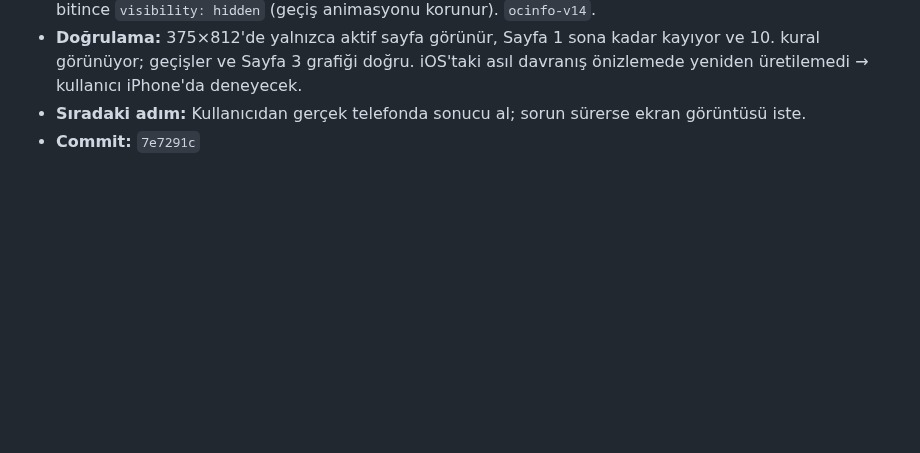
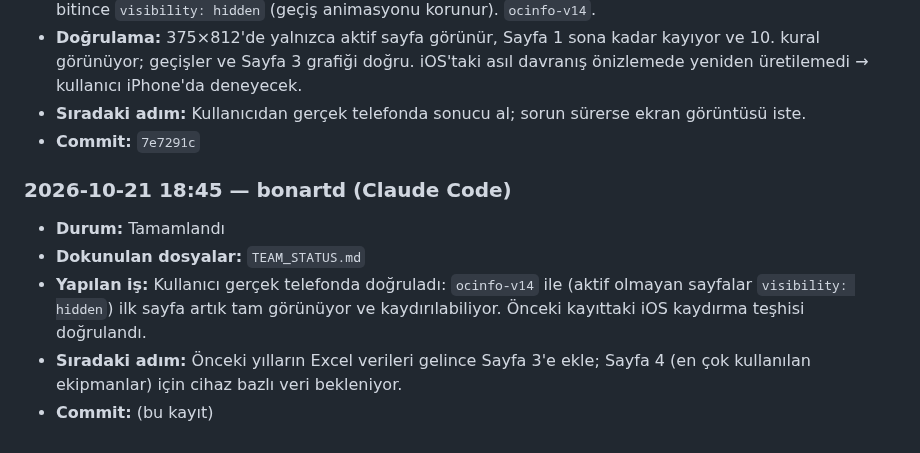
Before and after one commit to bonartd/OCinfo, a Markdown page: TEAM_STATUS.md, the part around the change. GitHub-like rendering; blank space fills up the shorter version.

Commit message:
TEAM_STATUS: telefonda ilk sayfa düzeltmesi kullanıcı tarafından doğrulandı
Co-Authored-By: Claude Opus 5.5 <noreply@anthropic.com>

```diff
--- a/TEAM_STATUS.md
+++ b/TEAM_STATUS.md
@@ -194,3 +194,10 @@ Aşağıdaki bloğu kopyalayıp **Kayıt Defteri'nin en altına** yapıştır ve
 - **Doğrulama:** 375×812'de yalnızca aktif sayfa görünür, Sayfa 1 sona kadar kayıyor ve 10. kural görünüyor; geçişler ve Sayfa 3 grafiği doğru. iOS'taki asıl davranış önizlemede yeniden üretilemedi → kullanıcı iPhone'da deneyecek.
 - **Sıradaki adım:** Kullanıcıdan gerçek telefonda sonucu al; sorun sürerse ekran görüntüsü iste.
 - **Commit:** `7e7291c`
+
+### 2026-10-21 18:45 — bonartd (Claude Code)
+- **Durum:** Tamamlandı
+- **Dokunulan dosyalar:** `TEAM_STATUS.md`
+- **Yapılan iş:** Kullanıcı gerçek telefonda doğruladı: `ocinfo-v14` ile (aktif olmayan sayfalar `visibility: hidden`) ilk sayfa artık tam görünüyor ve kaydırılabiliyor. Önceki kayıttaki iOS kaydırma teşhisi doğrulandı.
+- **Sıradaki adım:** Önceki yılların Excel verileri gelince Sayfa 3'e ekle; Sayfa 4 (en çok kullanılan ekipmanlar) için cihaz bazlı veri bekleniyor.
+- **Commit:** (bu kayıt)
```
